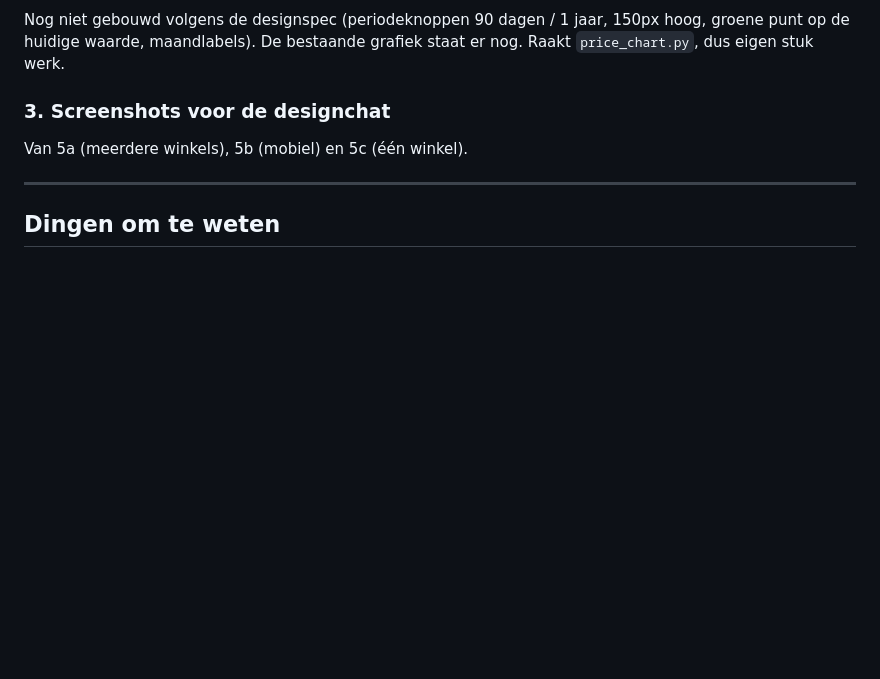
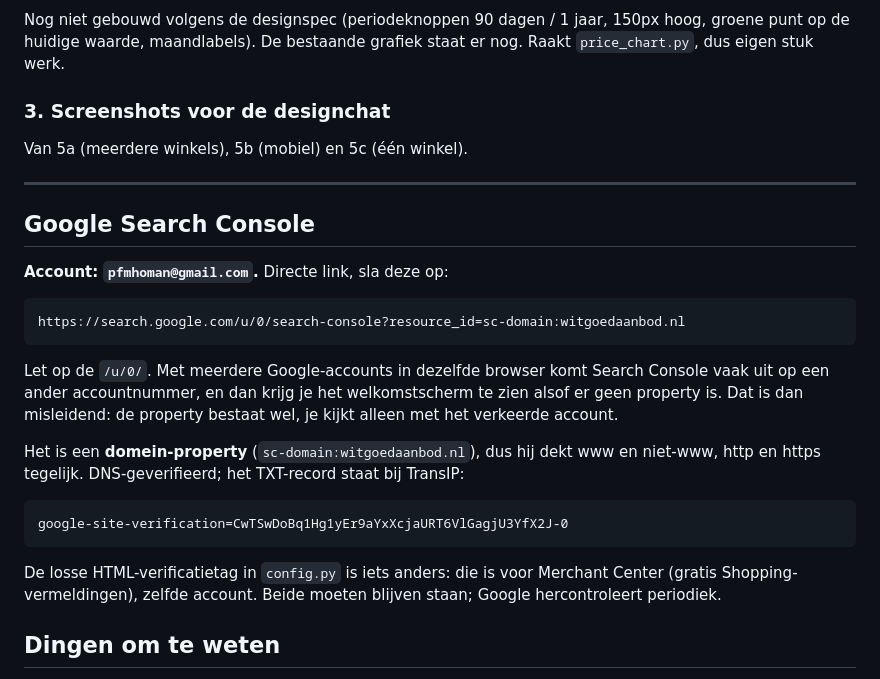
Before and after one commit to peterhoman/witgoed-aanbod, a Markdown page: docs/STAND_VAN_ZAKEN.md, the part around the change. Rendered like a GitHub page; blank space fills up the shorter version.

Commit message:
Search Console-toegang vastgelegd in de stand van zaken
Kostte vanochtend onnodig tijd: met meerdere Google-accounts in dezelfde
browser komt Search Console uit op een willekeurig accountnummer, en dan
toont hij het welkomstscherm alsof er geen property bestaat. Dat leidde ons
op een dwaalspoor -- de property bestond gewoon, alleen op /u/0/.

Vastgelegd: het account, de directe link inclusief accountnummer en
resource_id, het feit dat het een domein-property is, en het
DNS-TXT-record dat bij TransIP staat. Plus het onderscheid met de
HTML-verificatietag in config.py, die voor Merchant Center is.

Co-Authored-By: Claude Opus 5 <noreply@anthropic.com>

````diff
--- a/docs/STAND_VAN_ZAKEN.md
+++ b/docs/STAND_VAN_ZAKEN.md
@@ -117,6 +117,31 @@ Van 5a (meerdere winkels), 5b (mobiel) en 5c (één winkel).
 
 ---
 
+## Google Search Console
+
+**Account: `pfmhoman@gmail.com`.** Directe link, sla deze op:
+
+```
+https://search.google.com/u/0/search-console?resource_id=sc-domain:witgoedaanbod.nl
+```
+
+Let op de `/u/0/`. Met meerdere Google-accounts in dezelfde browser komt Search
+Console vaak uit op een ander accountnummer, en dan krijg je het
+welkomstscherm te zien alsof er geen property is. Dat is dan misleidend: de
+property bestaat wel, je kijkt alleen met het verkeerde account.
+
+Het is een **domein-property** (`sc-domain:witgoedaanbod.nl`), dus hij dekt
+www en niet-www, http en https tegelijk. DNS-geverifieerd; het TXT-record
+staat bij TransIP:
+
+```
+google-site-verification=CwTSwDoBq1Hg1yEr9aYxXcjaURT6VlGagjU3YfX2J-0
+```
+
+De losse HTML-verificatietag in `config.py` is iets anders: die is voor
+Merchant Center (gratis Shopping-vermeldingen), zelfde account. Beide moeten
+blijven staan; Google hercontroleert periodiek.
+
 ## Dingen om te weten
 
 - **Lokale database is dun**: 10 producten, 4 spec-velden. Veel is daardoor lokaal
````
